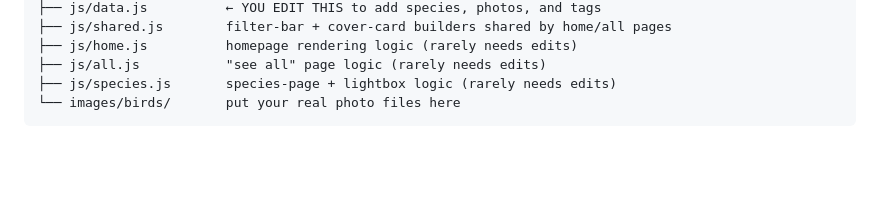
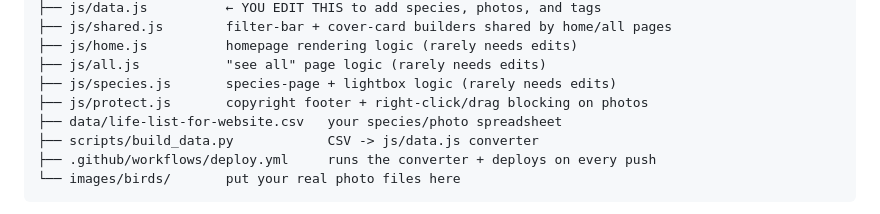
Before and after one commit to dnmalan/life-list, a Markdown page: README.md, the part around one of its changes. Rendered like a GitHub page; blank space fills up the shorter version.

````diff
--- a/README.md
+++ b/README.md
@@ -18,6 +18,10 @@ life-list-site/
 ├── js/home.js          homepage rendering logic (rarely needs edits)
 ├── js/all.js           "see all" page logic (rarely needs edits)
 ├── js/species.js       species-page + lightbox logic (rarely needs edits)
+├── js/protect.js       copyright footer + right-click/drag blocking on photos
+├── data/life-list-for-website.csv   your species/photo spreadsheet
+├── scripts/build_data.py            CSV -> js/data.js converter
+├── .github/workflows/deploy.yml     runs the converter + deploys on every push
 └── images/birds/       put your real photo files here
 ```
 
````
Also changed, not shown: other parts of README.md (+59 -0 lines).
